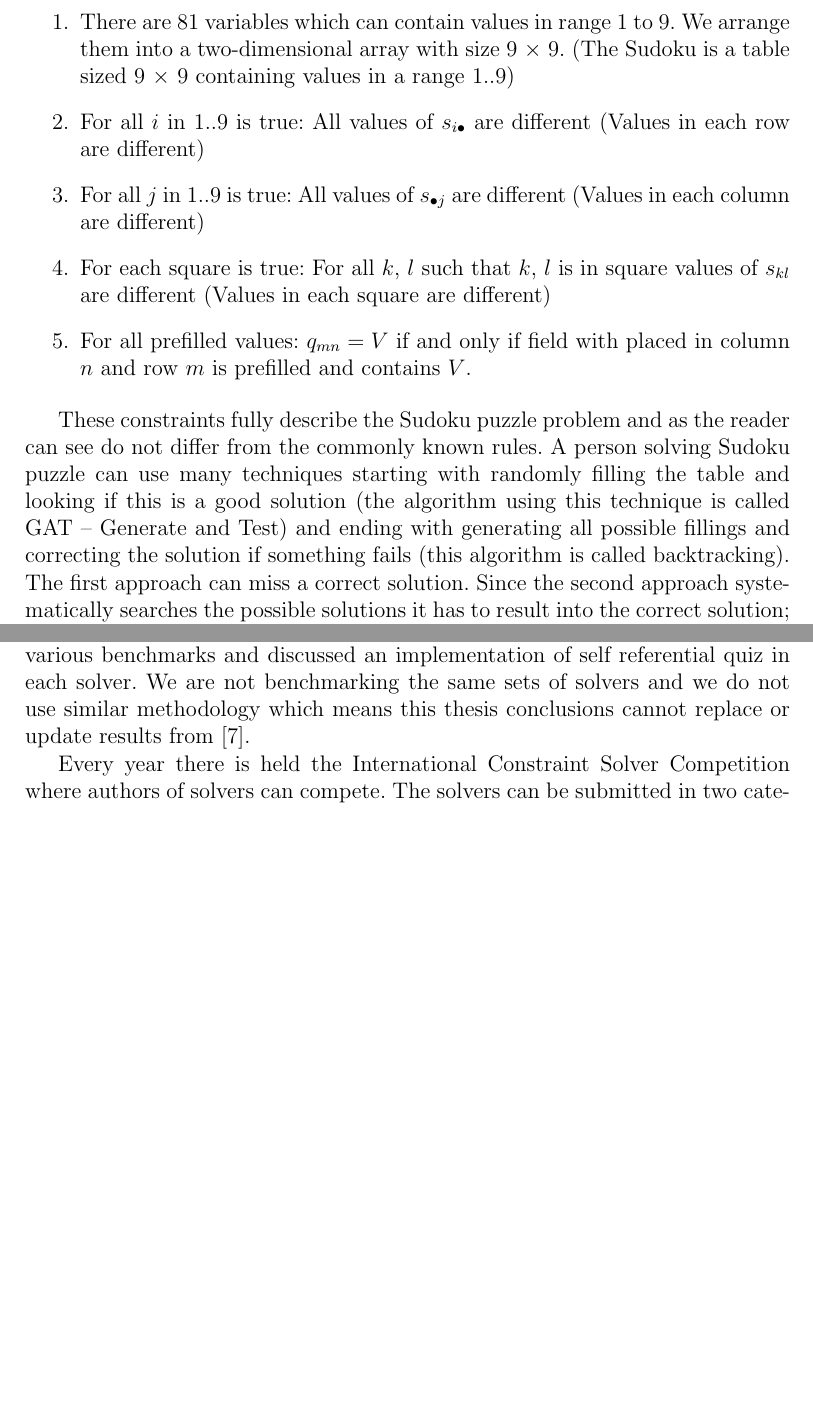
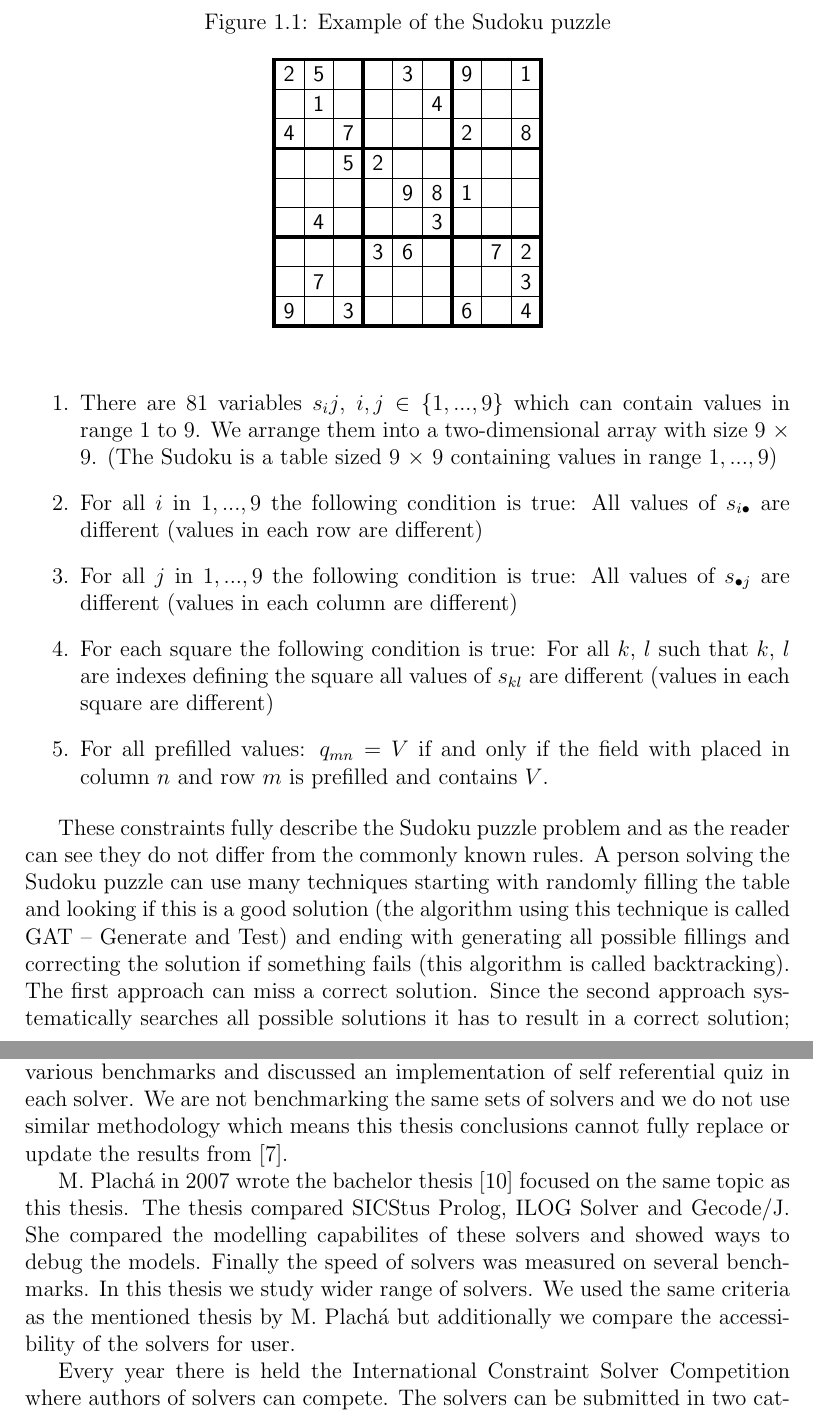
Before and after one commit to tutchek/bsc_thesis, a LaTeX thesis (bc_prototype.tex, which reads chapters/introduction.tex): two parts of pages 7 and 10 of 49 before the commit and two parts of pages 7 and 10 of 50 after it, joined at a grey line, cut at the place of the change, the shorter picture padded with empty space. Compiled offline with pdfLaTeX; the source files are stored in an older character set and shown here as Unicode.

Commit message:
Zaneseni hrubych oprav od Bartaka + nejake dalsi drobnosti
git-svn-id: https://obchod.sunnysoft.dev/svn/tulacekm/bc_thesis@159 40b8064c-db18-974a-a49b-86e497196d76

```diff
--- a/bc_prototype.tex
+++ b/bc_prototype.tex
@@ -18,13 +18,16 @@
 
 \usepackage[latin2]{inputenc} % nastavuje použité kódování, uživatelé Windows zamění latin2 za cp1250
 %\usepackage{czech}
-\usepackage[czech]{babel}
+% \usepackage[czech]{babel}
 \usepackage{a4wide} % nastavuje standardní evropský formát stránek A4
 %\usepackage{index} % nutno použít v případě tvorby rejstříku balíčkem makeindex
 %\usepackage{fancybox} % umožňuje pokročilé rámečkování :-)
 %\usepackage{natbib}
 \usepackage{graphicx} % nezbytné pro standardní vkládání obrázků do dokumentu
 \usepackage{listings}
+\usepackage{sudoku}
+\renewcommand*\sudokuformat[1]{\sffamily#1}
+\setlength\sudokusize{5cm}
 
 
 \usepackage{chessboard}
--- a/chapters/introduction.tex
+++ b/chapters/introduction.tex
@@ -26,2 +26,15 @@ adjusted by their count and placement.
 
 %// vlozit obrazek sudoku
+\begin{figure}
+\caption{\label{sudoku:example}Example of the Sudoku puzzle}
+\begin{sudoku}
+|2|5| | |3| |9| |1|.
+| |1| | | |4| | | |.
+|4| |7| | | |2| |8|.
+| | |5|2| | | | | |.
+| | | | |9|8|1| | |.
+| |4| | | |3| | | |.
+| | | |3|6| | |7|2|.
+| |7| | | | | | |3|.
+|9| |3| | | |6| |4|.
+\end{sudoku}
@@ -31,27 +45,28 @@ straightforward. We define following constraints:
 
 \begin{enumerate}
-\item	There are 81 variables which can contain values in range 1 to 9. We
+\item	There are 81 variables $s_ij$, $i,j \in \{1,...,9\}$ which can contain values in range 1 to 9. We
       arrange them into a two-dimensional array with size 9 $\times$ 9.
-      (The Sudoku is a table sized 9 $\times$ 9 containing values in a range $1..9$)
-\item	For all $i$ in 1..9 is true: All values of $s_{i \bullet}$ are different
-      (Values in each row are different)
-\item	For all $j$ in 1..9 is true: All values of $s_{\bullet j}$ are different
-      (Values in each column are different)
-\item	For each square is true: For all $k$, $l$ such that $k$, $l$ is in square values of
-      $s_{kl}$ are different (Values in each square are different)
-\item	For all prefilled values: $q_{mn} = V$ if and only if field with placed in column
+      (The Sudoku is a table sized 9 $\times$ 9 containing values in range $1,...,9$)
+\item	For all $i$ in $1,...,9$ the following condition is true: All values of $s_{i \bullet}$ are different
+      (values in each row are different)
+\item	For all $j$ in $1,...,9$ the following condition is true: All values of $s_{\bullet j}$ are different
+      (values in each column are different)
+\item	For each square the following condition is true: For all $k$, $l$ such that $k$, $l$
+      are indexes defining the square all values of
+      $s_{kl}$ are different (values in each square are different)
+\item	For all prefilled values: $q_{mn} = V$ if and only if the field with placed in column
       $n$ and row $m$ is prefilled and contains $V$.
 \end{enumerate}
 
 These constraints fully describe the Sudoku puzzle problem and as the reader can see
-do not differ from the commonly known rules. A person solving Sudoku puzzle can
+they do not differ from the commonly known rules. A person solving the Sudoku puzzle can
 use many techniques starting with randomly filling the table and looking if this
 is a good solution (the algorithm using this technique is called GAT -- Generate and Test)
 and ending with generating all possible fillings and correcting the solution if
 something fails (this algorithm is called backtracking). The first approach can miss
-a correct solution. Since the second approach systematically searches the possible
-solutions it has to result into the correct solution; however, it can last enormous
-time to complete it (even on supercomputer). The secret of a successful solution
+a correct solution. Since the second approach systematically searches all possible
+solutions it has to result in a correct solution; however, it can last enormous
+time to complete it (even on a supercomputer). The secret of a successful solution
 is in the fact that not all numbers can be filled in a specific field. If there is
 prefilled value 8 at position [6,7] it means that in row 6 and in column 7
 cannot be another number 8. And because of constraint (4) there also cannot be 8
@@ -144,11 +160,18 @@ On-line guide to constraints programming at \cite{bartak:los}.
 \section{Related work}
 There exists a paper "A Comparative Study of Eight Constraint Programming Languages
 Over the Boolean and Finite Domains" by A. Fernandez and others \cite{fernandez00}
-which covers similar area; however, this paper does not focus on the user experience
+which covers a similar area; however, this paper does not focus on the user experience
 with the solvers. They compared solvers by their performance on various benchmarks
 and discussed an implementation of self referential quiz in each solver. We are not
 benchmarking the same sets of solvers and we do not use similar methodology which
-means this thesis conclusions cannot replace or update results from \cite{fernandez00}.
+means this thesis conclusions cannot fully replace or update the results from \cite{fernandez00}.
+
+M. Plachá in 2007 wrote the bachelor thesis \cite{placha} focused on the same topic as this thesis.
+The thesis compared SICStus Prolog,  ILOG Solver and Gecode/J. She compared the modelling
+capabilites of these solvers and showed ways to debug the models. Finally the speed
+of solvers was measured on several benchmarks. In this thesis we study wider range of
+solvers. We used the same criteria as the mentioned thesis by M. Plachá but additionally
+we compare the accessibility of the solvers for user.
 
 Every year there is held the International Constraint Solver Competition where authors
 of solvers can compete. The solvers can be submitted in two categories -- complete
```
Also changed, not shown: bc_prototype.bib (+9 -0 lines), chapters/benchmarks.tex (+1 -0 lines), chapters/constraint-solvers/eclipse.tex (+2 -2 lines), chapters/constraint-solvers/gecode.tex (+1 -1 lines), chapters/constraint-solvers/mozart.tex (+1 -1 lines), chapters/methodology.tex (+10 -9 lines), chapters/introduction.tex (32 more changed lines).
